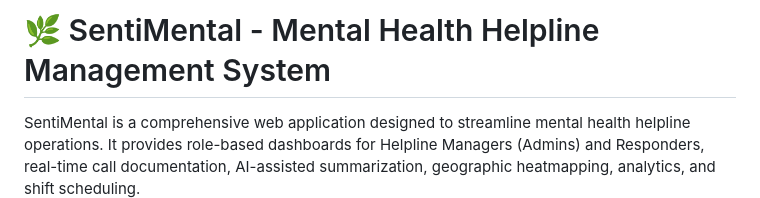
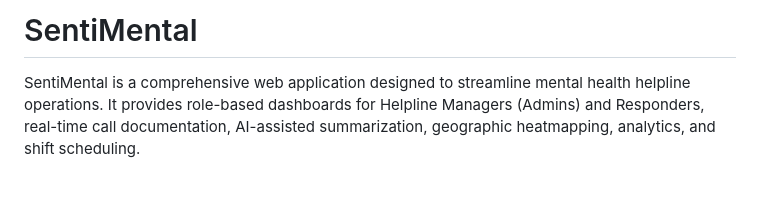
Before and after one commit to zumorinkashi17/sentimental, a Markdown page: README.md, the part around the change. Rendered like a GitHub page; blank space fills up the shorter version.

Commit message:
Simplify project title in README
Updated project title in README.md

```diff
--- a/README.md
+++ b/README.md
@@ -1,4 +1,4 @@
-# 🌿 SentiMental - Mental Health Helpline Management System
+# SentiMental
 
 SentiMental is a comprehensive web application designed to streamline mental health helpline operations. It provides role-based dashboards for Helpline Managers (Admins) and Responders, real-time call documentation, AI-assisted summarization, geographic heatmapping, analytics, and shift scheduling.
 
```
